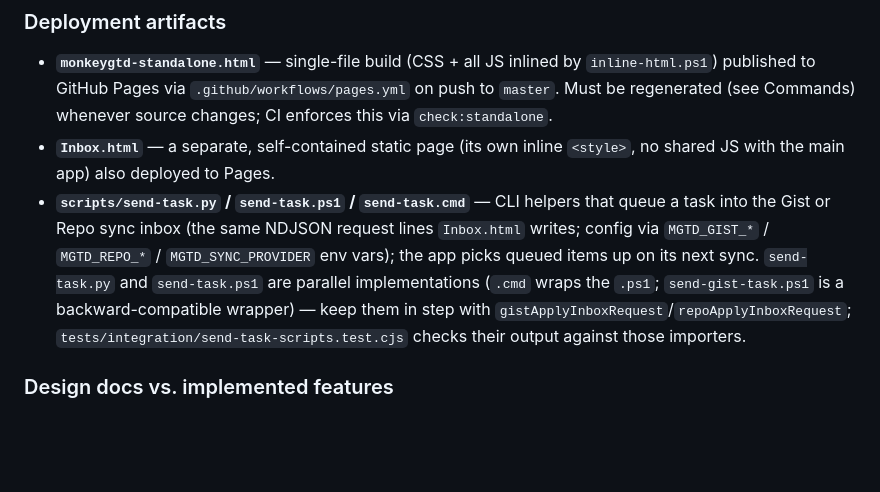
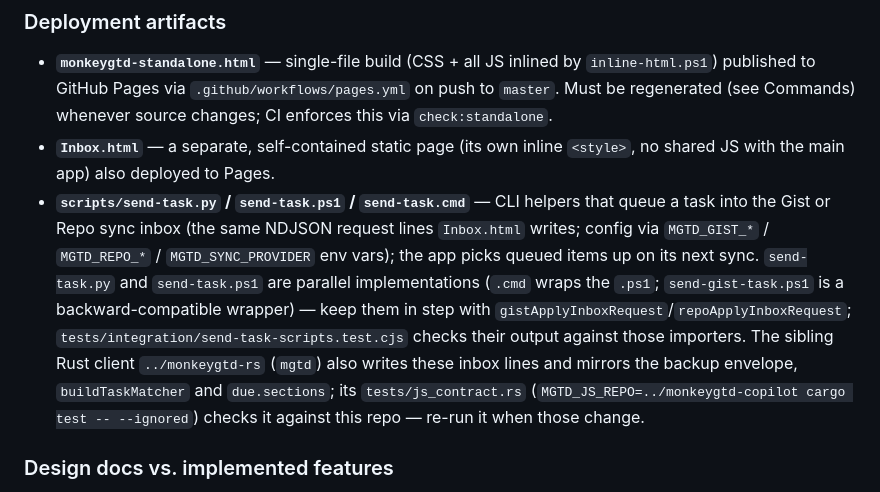
Before and after one commit to umarinam/monkeygtdCP, a Markdown page: CLAUDE.md, the part around the change. Rendered like a GitHub page; blank space fills up the shorter version.

Commit message:
docs: note the monkeygtd-rs client's contract test in CLAUDE.md
The sibling Rust client (mgtd) writes the same inbox lines and mirrors the
backup envelope, buildTaskMatcher and due.sections; its js_contract test
checks it against this repo and should be re-run when those change.

Co-Authored-By: Claude Opus 5.5 <noreply@anthropic.com>

```diff
--- a/CLAUDE.md
+++ b/CLAUDE.md
@@ -77,7 +77,7 @@ The codebase is mid-way through the SOLID/CQRS layering described in [refactor-p
 
 - **`monkeygtd-standalone.html`** — single-file build (CSS + all JS inlined by `inline-html.ps1`) published to GitHub Pages via `.github/workflows/pages.yml` on push to `master`. Must be regenerated (see Commands) whenever source changes; CI enforces this via `check:standalone`.
 - **`Inbox.html`** — a separate, self-contained static page (its own inline `<style>`, no shared JS with the main app) also deployed to Pages.
-- **`scripts/send-task.py` / `send-task.ps1` / `send-task.cmd`** — CLI helpers that queue a task into the Gist or Repo sync inbox (the same NDJSON request lines `Inbox.html` writes; config via `MGTD_GIST_*` / `MGTD_REPO_*` / `MGTD_SYNC_PROVIDER` env vars); the app picks queued items up on its next sync. `send-task.py` and `send-task.ps1` are parallel implementations (`.cmd` wraps the `.ps1`; `send-gist-task.ps1` is a backward-compatible wrapper) — keep them in step with `gistApplyInboxRequest`/`repoApplyInboxRequest`; `tests/integration/send-task-scripts.test.cjs` checks their output against those importers.
+- **`scripts/send-task.py` / `send-task.ps1` / `send-task.cmd`** — CLI helpers that queue a task into the Gist or Repo sync inbox (the same NDJSON request lines `Inbox.html` writes; config via `MGTD_GIST_*` / `MGTD_REPO_*` / `MGTD_SYNC_PROVIDER` env vars); the app picks queued items up on its next sync. `send-task.py` and `send-task.ps1` are parallel implementations (`.cmd` wraps the `.ps1`; `send-gist-task.ps1` is a backward-compatible wrapper) — keep them in step with `gistApplyInboxRequest`/`repoApplyInboxRequest`; `tests/integration/send-task-scripts.test.cjs` checks their output against those importers. The sibling Rust client `../monkeygtd-rs` (`mgtd`) also writes these inbox lines and mirrors the backup envelope, `buildTaskMatcher` and `due.sections`; its `tests/js_contract.rs` (`MGTD_JS_REPO=../monkeygtd-copilot cargo test -- --ignored`) checks it against this repo — re-run it when those change.
 
 ### Design docs vs. implemented features
 
```
